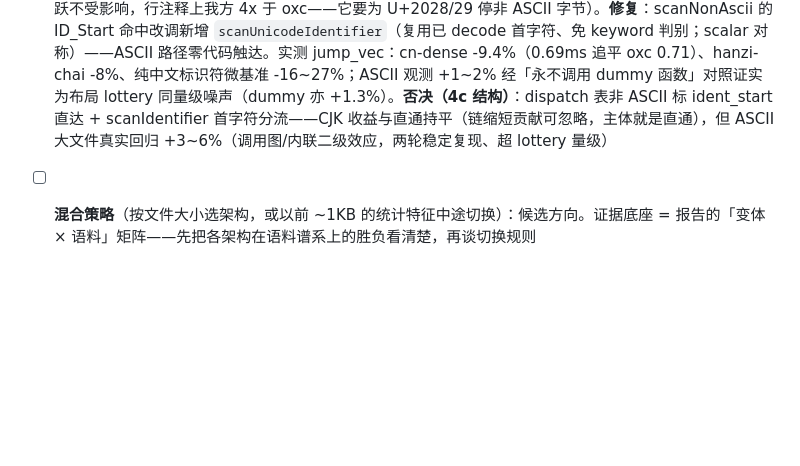
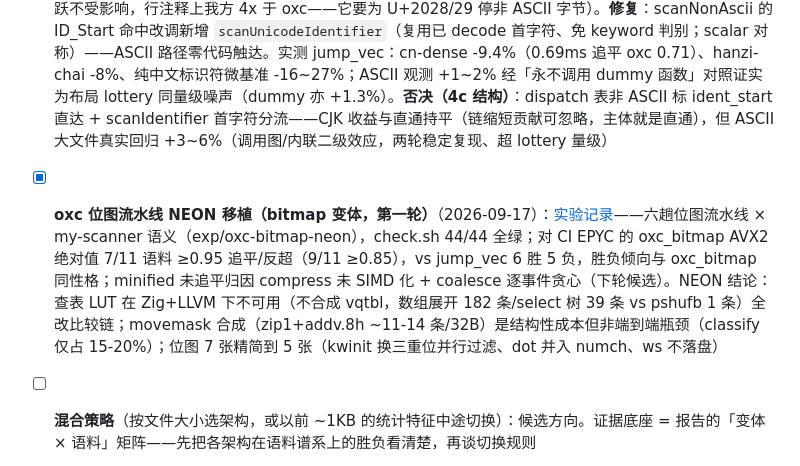
Before and after one commit to hax/my-scanner, a Markdown page: docs/roadmap.md, the part around the change. Rendered like a GitHub page; blank space fills up the shorter version.

Commit message:
docs: bitmap 变体收录 roadmap（[x] 条目）与 architecture 变体表

```diff
--- a/docs/roadmap.md
+++ b/docs/roadmap.md
@@ -34,4 +34,5 @@ bench-reports 分支趋势页（机制见 architecture.md 的「CI」一节）
 - [x] **惰性 LineIndex**（2026-09-16 裁决并入）：全变体行号改惰性交付——扫描期零行跟踪成本，`LineIndex` 首次 `lineAt`/`lineCount` 才物化（两阶段用 classify 副产品预填，单阶段变体首次查询跑 classifyLineBreaks）。裁决依据：核查 yuku 源码证伪「殊途同归」——它扫描期只在空白分类 switch 里顺路置 1-bit flag，不交付行号，行号由下游按需重算；「扫描换行 ≠ 计算行号」，此前为强于对手的交付物付 7-25% 独立 pass 并误认为公平口径。`line_count` 字段随之取消（无语法功能消费方；ASI/报错均可由惰性 lineAt 覆盖）。基准注意：惰性化前后 jump_vec 数字不可直接比
 - [ ] **line_terminator_before flag**（下阶段，parser 接口预备）：token 流暂不带「前面有换行」1-bit（yuku 有，供 ASI / `-->` 行首注释判别）；当前可由惰性 LineIndex 的两次 lineAt 等价导出。等 parser 阶段开工时按其实际消费形态决定：Token 加 flag 位（扫描期近零成本，融合在空白/注释/模板扫描里）还是保持查询式
 - [x] **oxc 的 CJK/变音优势归因 + unicode 标识符入口直通**（2026-09-16）：归因——oxc 在 cn-dense 的 1.38x（我方 1.33x，矩阵中唯一绝对落后语料）来自**每个 unicode 标识符的入口固定成本**而非逐字符路径：长度消融显示 19 字标识符双方打平、4.75 字 oxc 快 17%、1.2 字快 33%（~8.7ns/个）。我方入口 = tokenAt 整条派发链兜底 + scanNonAscii 三查（unicodeWhitespaceLen / decode / ID_Start）+ scanIdentifier 首字符**二次 decode** + 全标识符 isKeyword 完美哈希（6-9 字节的中文标识符必进 hash+memcmp 快败）；oxc = 256 项 handler 表一跳 + `&str` 合法前提下的无校验 decode + 非 ASCII 免 keyword 判别。消融排除项：decode 续字节校验（换无校验版无差）、ID 表结构（双方两级 load 等价）、`@branchHint` 冷标记（无差）、逐字符循环（打平）；中文在注释/字符串里对双方零成本（SIMD 跳跃不受影响，行注释上我方 4x 于 oxc——它要为 U+2028/29 停非 ASCII 字节）。**修复**：scanNonAscii 的 ID_Start 命中改调新增 `scanUnicodeIdentifier`（复用已 decode 首字符、免 keyword 判别；scalar 对称）——ASCII 路径零代码触达。实测 jump_vec：cn-dense -9.4%（0.69ms 追平 oxc 0.71）、hanzi-chai -8%、纯中文标识符微基准 -16~27%；ASCII 观测 +1~2% 经「永不调用 dummy 函数」对照证实为布局 lottery 同量级噪声（dummy 亦 +1.3%）。**否决（4c 结构）**：dispatch 表非 ASCII 标 ident_start 直达 + scanIdentifier 首字符分流——CJK 收益与直通持平（链缩短贡献可忽略，主体就是直通），但 ASCII 大文件真实回归 +3~6%（调用图/内联二级效应，两轮稳定复现、超 lottery 量级）
+- [x] **oxc 位图流水线 NEON 移植（bitmap 变体，第一轮）**（2026-09-17）：[实验记录](oxc-bitmap-neon-experiment.md)——六趟位图流水线 × my-scanner 语义（exp/oxc-bitmap-neon），check.sh 44/44 全绿；对 CI EPYC 的 oxc_bitmap AVX2 绝对值 7/11 语料 ≥0.95 追平/反超（9/11 ≥0.85），vs jump_vec 6 胜 5 负，胜负倾向与 oxc_bitmap 同性格；minified 未追平归因 compress 未 SIMD 化 + coalesce 逐事件贪心（下轮候选）。NEON 结论：查表 LUT 在 Zig+LLVM 下不可用（不合成 vqtbl，数组展开 182 条/select 树 39 条 vs pshufb 1 条）全改比较链；movemask 合成（zip1+addv.8h ~11-14 条/32B）是结构性成本但非端到端瓶颈（classify 仅占 15-20%）；位图 7 张精简到 5 张（kwinit 换三重位并行过滤、dot 并入 numch、ws 不落盘）
 - [ ] **混合策略**（按文件大小选架构，或以前 ~1KB 的统计特征中途切换）：候选方向。证据底座 = 报告的「变体 × 语料」矩阵——先把各架构在语料谱系上的胜负看清楚，再谈切换规则
```
Also changed, not shown: docs/architecture.md (+1 -0 lines).
